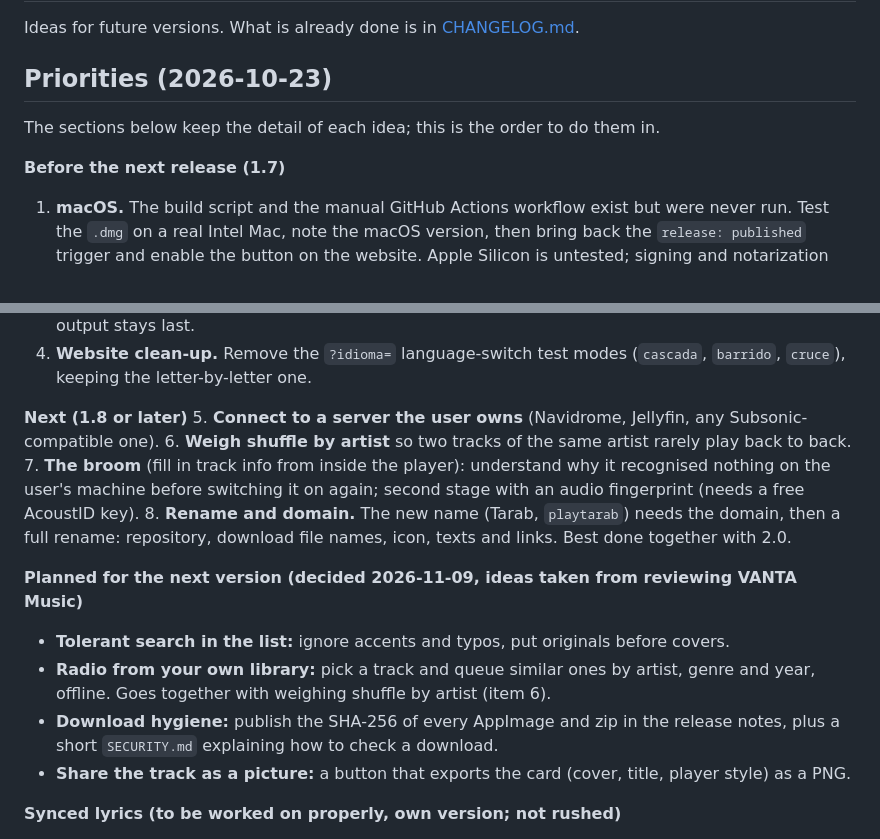
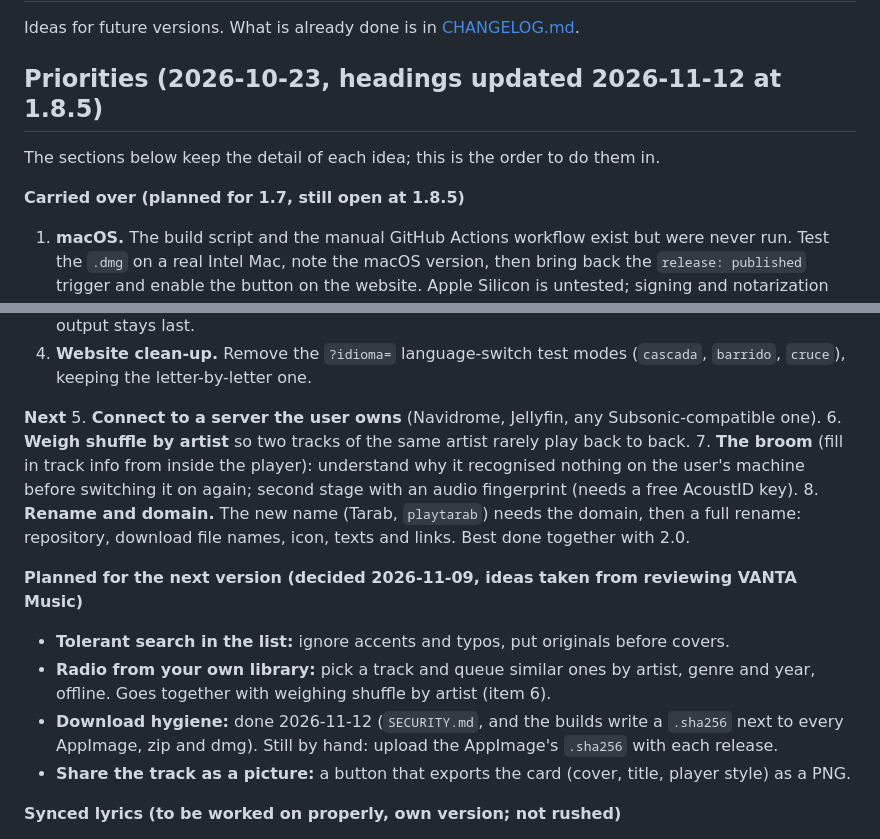
Before and after one commit to cufadev/simpleplay, a Markdown page: ROADMAP.md, 2 parts joined by grey strips. GitHub-like rendering.

Commit message:
ROADMAP: títulos al día (1.8.5) e higiene de descargas hecha
Co-Authored-By: Claude Fable 5.2 <noreply@anthropic.com>
Claude-Session: https://claude.ai/code/session_019AuHb2y1Ff7i5DjchhTNbb

```diff
--- a/ROADMAP.md
+++ b/ROADMAP.md
@@ -2,11 +2,11 @@
 
 Ideas for future versions. What is already done is in [CHANGELOG.md](CHANGELOG.md).
 
-## Priorities (2026-10-23)
+## Priorities (2026-10-23, headings updated 2026-11-12 at 1.8.5)
 
 The sections below keep the detail of each idea; this is the order to do them in.
 
-**Before the next release (1.7)**
+**Carried over (planned for 1.7, still open at 1.8.5)**
 1. **macOS.** The build script and the manual GitHub Actions workflow exist but were never run. Test the `.dmg` on a real Intel
    Mac, note the macOS version, then bring back the `release: published` trigger and enable the button on the website.
    Apple Silicon is untested; signing and notarization are still to decide.
@@ -17,7 +17,7 @@ The sections below keep the detail of each idea; this is the order to do them in
 4. **Website clean-up.** Remove the `?idioma=` language-switch test modes (`cascada`, `barrido`, `cruce`), keeping the
    letter-by-letter one.
 
-**Next (1.8 or later)**
+**Next**
 5. **Connect to a server the user owns** (Navidrome, Jellyfin, any Subsonic-compatible one).
 6. **Weigh shuffle by artist** so two tracks of the same artist rarely play back to back.
 7. **The broom** (fill in track info from inside the player): understand why it recognised nothing on the user's machine
@@ -29,8 +29,8 @@ The sections below keep the detail of each idea; this is the order to do them in
 - **Tolerant search in the list:** ignore accents and typos, put originals before covers.
 - **Radio from your own library:** pick a track and queue similar ones by artist, genre and year, offline. Goes together with
   weighing shuffle by artist (item 6).
-- **Download hygiene:** publish the SHA-256 of every AppImage and zip in the release notes, plus a short `SECURITY.md`
-  explaining how to check a download.
+- **Download hygiene:** done 2026-11-12 (`SECURITY.md`, and the builds write a `.sha256` next to every AppImage, zip
+  and dmg). Still by hand: upload the AppImage's `.sha256` with each release.
 - **Share the track as a picture:** a button that exports the card (cover, title, player style) as a PNG.
 
 **Synced lyrics (to be worked on properly, own version; not rushed)**
```
